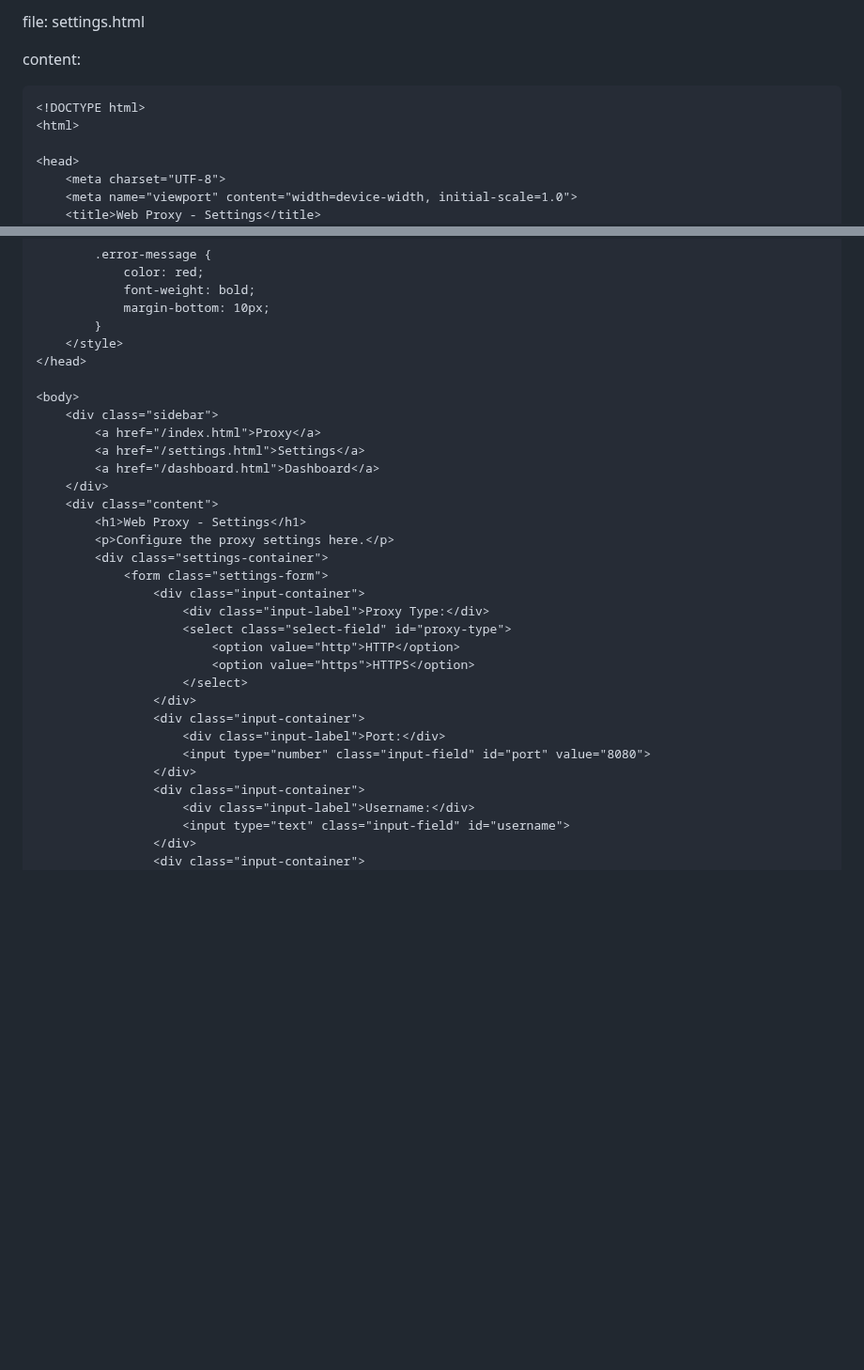
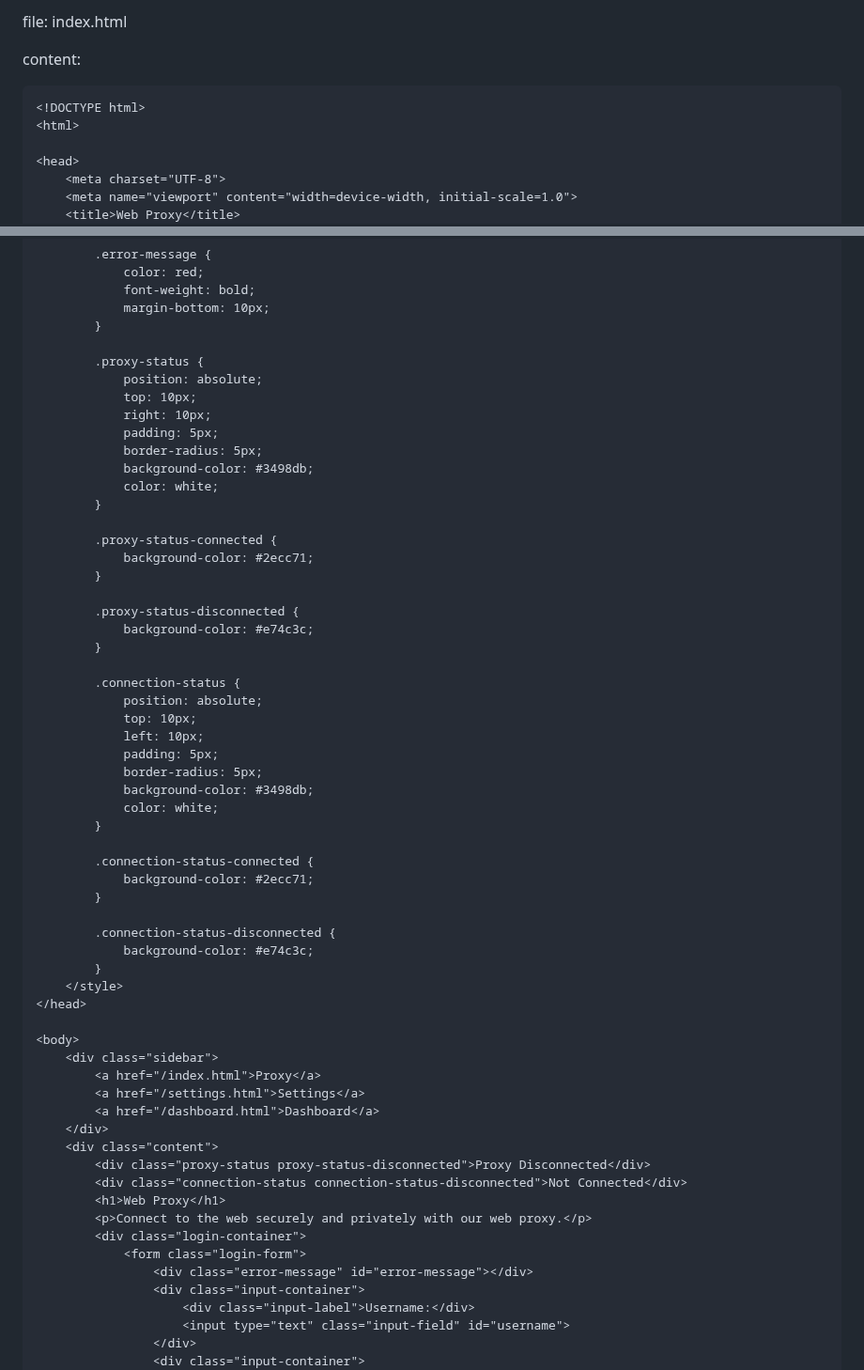
Before and after one commit to Genera1Developer/Project-Auto, a Markdown page: README.md, 2 parts joined by grey strips. Shown at 94% size. Drawn GitHub-style; blank space fills up the shorter version.

Commit message:
Project Auto | Repo modified README.md

````diff
--- a/README.md
+++ b/README.md
@@ -1,4 +1,4 @@
-file: settings.html
+file: index.html
 
 content:
 ```html
@@ -8,5 +8,5 @@ content:
 <head>
     <meta charset="UTF-8">
     <meta name="viewport" content="width=device-width, initial-scale=1.0">
-    <title>Web Proxy - Settings</title>
+    <title>Web Proxy</title>
     <link rel="stylesheet" href="./css/main.css">
@@ -98,6 +91,42 @@ content:
             font-weight: bold;
             margin-bottom: 10px;
         }
+
+        .proxy-status {
+            position: absolute;
+            top: 10px;
+            right: 10px;
+            padding: 5px;
+            border-radius: 5px;
+            background-color: #3498db;
+            color: white;
+        }
+
+        .proxy-status-connected {
+            background-color: #2ecc71;
+        }
+
+        .proxy-status-disconnected {
+            background-color: #e74c3c;
+        }
+
+        .connection-status {
+            position: absolute;
+            top: 10px;
+            left: 10px;
+            padding: 5px;
+            border-radius: 5px;
+            background-color: #3498db;
+            color: white;
+        }
+
+        .connection-status-connected {
+            background-color: #2ecc71;
+        }
+
+        .connection-status-disconnected {
+            background-color: #e74c3c;
+        }
     </style>
 </head>
 
@@ -108,21 +137,13 @@ content:
         <a href="/dashboard.html">Dashboard</a>
     </div>
     <div class="content">
-        <h1>Web Proxy - Settings</h1>
-        <p>Configure the proxy settings here.</p>
-        <div class="settings-container">
-            <form class="settings-form">
-                <div class="input-container">
-                    <div class="input-label">Proxy Type:</div>
-                    <select class="select-field" id="proxy-type">
-                        <option value="http">HTTP</option>
-                        <option value="https">HTTPS</option>
-                    </select>
-                </div>
-                <div class="input-container">
-                    <div class="input-label">Port:</div>
-                    <input type="number" class="input-field" id="port" value="8080">
-                </div>
+        <div class="proxy-status proxy-status-disconnected">Proxy Disconnected</div>
+        <div class="connection-status connection-status-disconnected">Not Connected</div>
+        <h1>Web Proxy</h1>
+        <p>Connect to the web securely and privately with our web proxy.</p>
+        <div class="login-container">
+            <form class="login-form">
+                <div class="error-message" id="error-message"></div>
                 <div class="input-container">
                     <div class="input-label">Username:</div>
                     <input type="text" class="input-field" id="username">
````
Also changed, not shown: other parts of README.md (+5 -166 lines).
